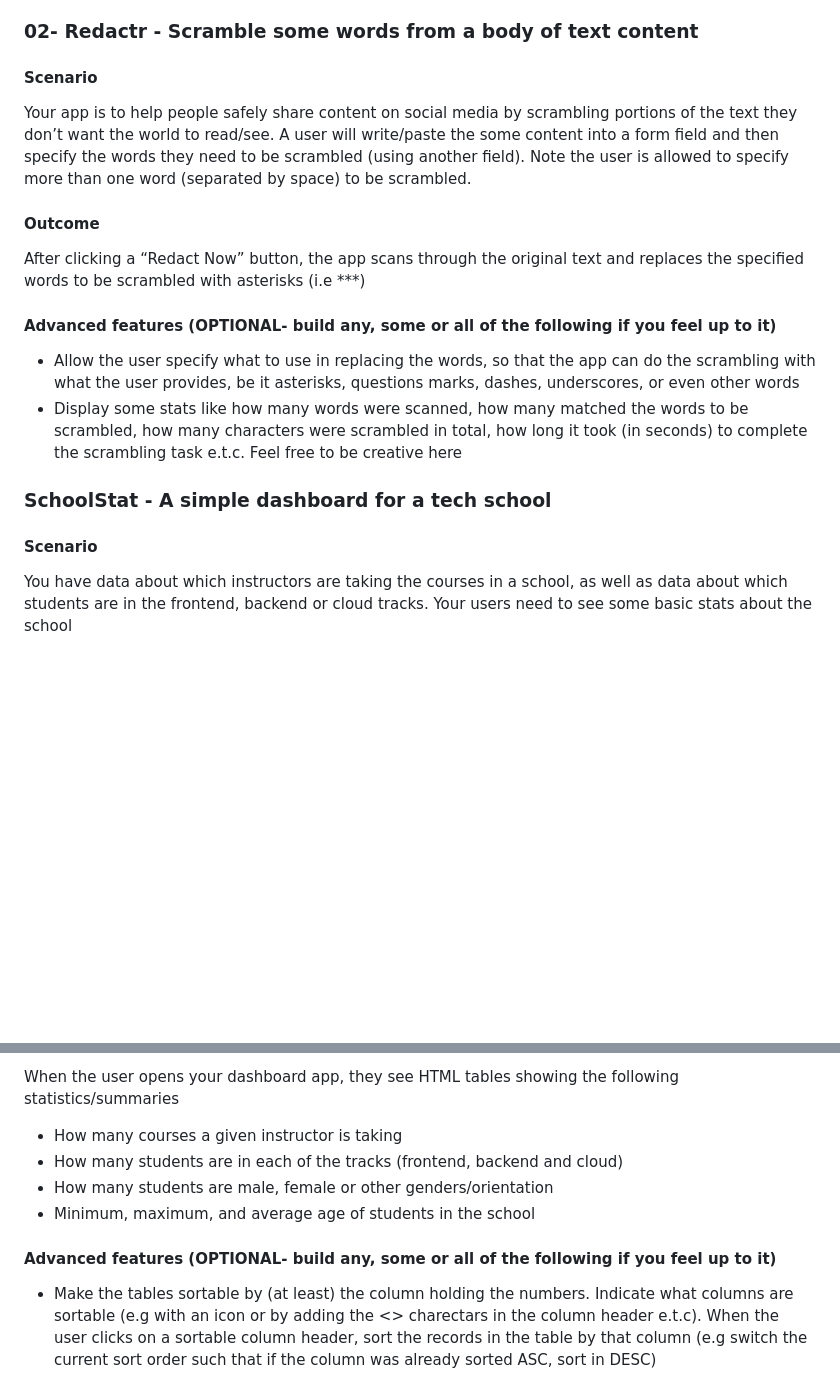
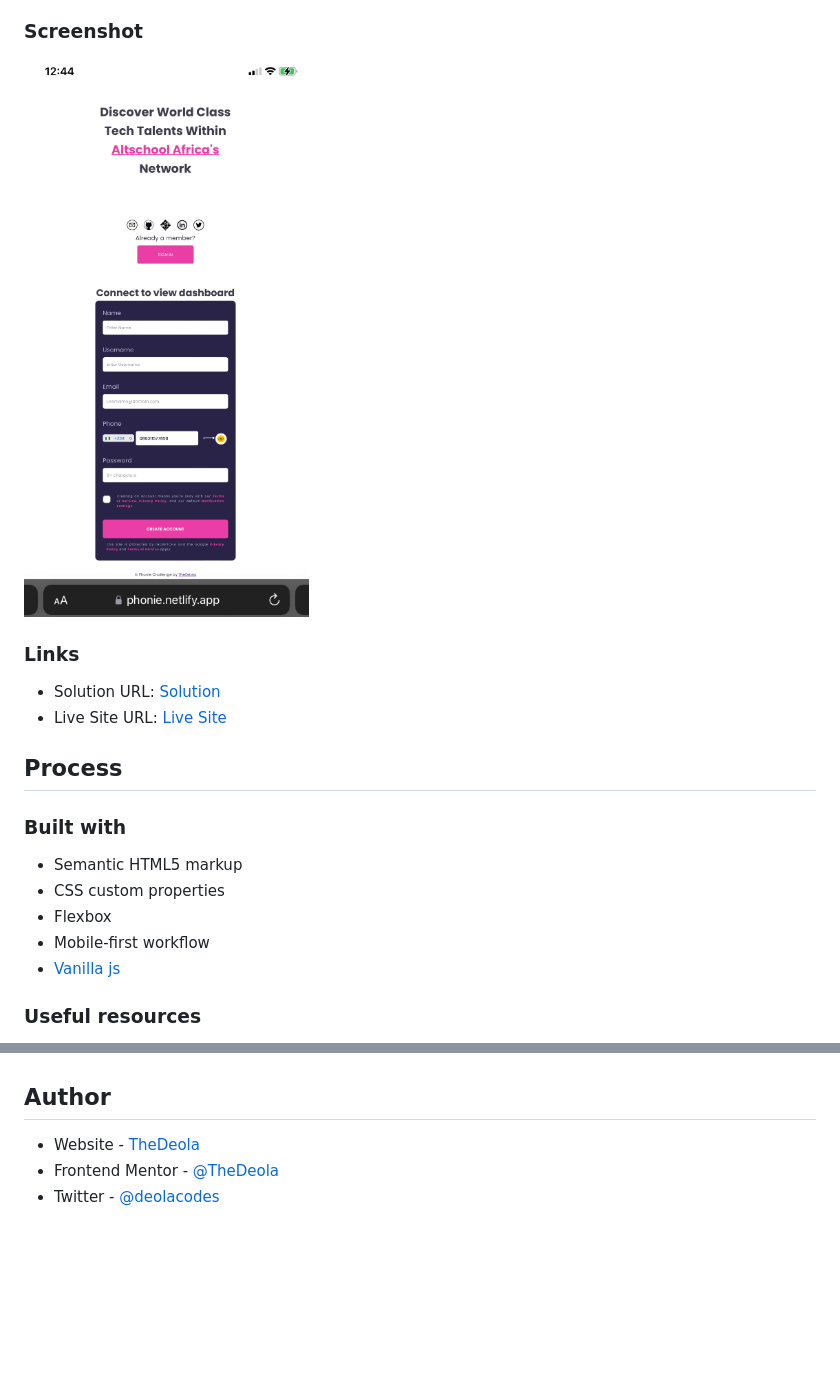
Before and after one commit to TheDeola/Circle-171---Holiday-Challenge, a Markdown page: README.md, 2 parts joined by grey strips. Drawn GitHub-style; pictures changed too: images/mobile.jpg (added); blank space fills up the shorter version.

```diff
--- a/README.md
+++ b/README.md
@@ -35,23 +55,25 @@ After typing the phone number into the form field, the UI indicates that it is a
 * Support +XYZ country codes (e.g +234 for Nigeria) - Still detect the carrier even if the user prefixed the number with their +XYZ country code
 * Show auto-completion - Show suggestions as the user starts typing the phone number. E.g once they type 080, show them that 080*3* and 080*6* and other possible *matching* variants of the carrier
 
-### 02- Redactr - Scramble some words from a body of text content
+### Screenshot
 
-#### Scenario
+![Mobile](./images/mobile.jpg)
 
-Your app is to help people safely share content on social media by scrambling portions of the text they don’t want the world to read/see. A user will write/paste the some content into a form field and then specify the words they need to be scrambled (using another field). Note the user is allowed to specify more than one word (separated by space) to be scrambled.
+### Links
 
-#### Outcome
-After clicking a “Redact Now” button, the app scans through the original text and replaces the specified words to be scrambled with asterisks (i.e ***)
+- Solution URL: [Solution](https://github.com/TheDeola/Circle-171---Holiday-Challenge)
+- Live Site URL: [Live Site](https://thedeola.github.io/Circle-171---Holiday-Challenge/)
 
-#### Advanced features (OPTIONAL- build any, some or all of the following if you feel up to it)
+## Process
 
-* Allow the user specify what to use in replacing the words, so that the app can do the scrambling with what the user provides, be it asterisks, questions marks, dashes, underscores, or even other words
-* Display some stats like how many words were scanned, how many matched the words to be scrambled, how many characters were scrambled in total, how long it took (in seconds) to complete the scrambling task e.t.c. Feel free to be creative here
+### Built with
 
-### SchoolStat - A simple dashboard for a tech school
+- Semantic HTML5 markup
+- CSS custom properties
+- Flexbox
+- Mobile-first workflow
+- [Vanilla js](https://www.codegrepper.com/code-examples/javascript/javascript+set+input+to+src)
 
-#### Scenario
 
-You have data about which instructors are taking the courses in a school, as well as data about which students are in the frontend, backend or cloud tracks. Your users need to see some basic stats about the school
+### Useful resources
 
@@ -59,10 +83,7 @@ You have data about which instructors are taking the courses in a school, as wel
 
-When the user opens your dashboard app, they see HTML tables showing the following statistics/summaries
-* How many courses a given instructor is taking
-* How many students are in each of the tracks (frontend, backend and cloud)
-* How many students are male, female or other genders/orientation
-* Minimum, maximum, and average age of students in the school
 
-#### Advanced features (OPTIONAL- build any, some or all of the following if you feel up to it)
+## Author
 
-* Make the tables sortable by (at least) the column holding the numbers. Indicate what columns are sortable (e.g with an icon or by adding the <> charectars in the column header e.t.c). When the user clicks on a sortable column header, sort the records in the table by that column (e.g switch the current sort order such that if the column was already sorted ASC, sort in DESC)
+- Website - [TheDeola](https://thedeola.netlify.app/)
+- Frontend Mentor - [@TheDeola](https://www.frontendmentor.io/profile/TheDeola)
+- Twitter - [@deolacodes](https://www.twitter.com/deolacodes)
```
Also changed, not shown: other parts of README.md (+24 -2 lines), images/Screenshot 2022-07-29 at 12.38.16.png (added), images/desktop-phonie.png (added), images/desktop2.png (added), 1 other file.
